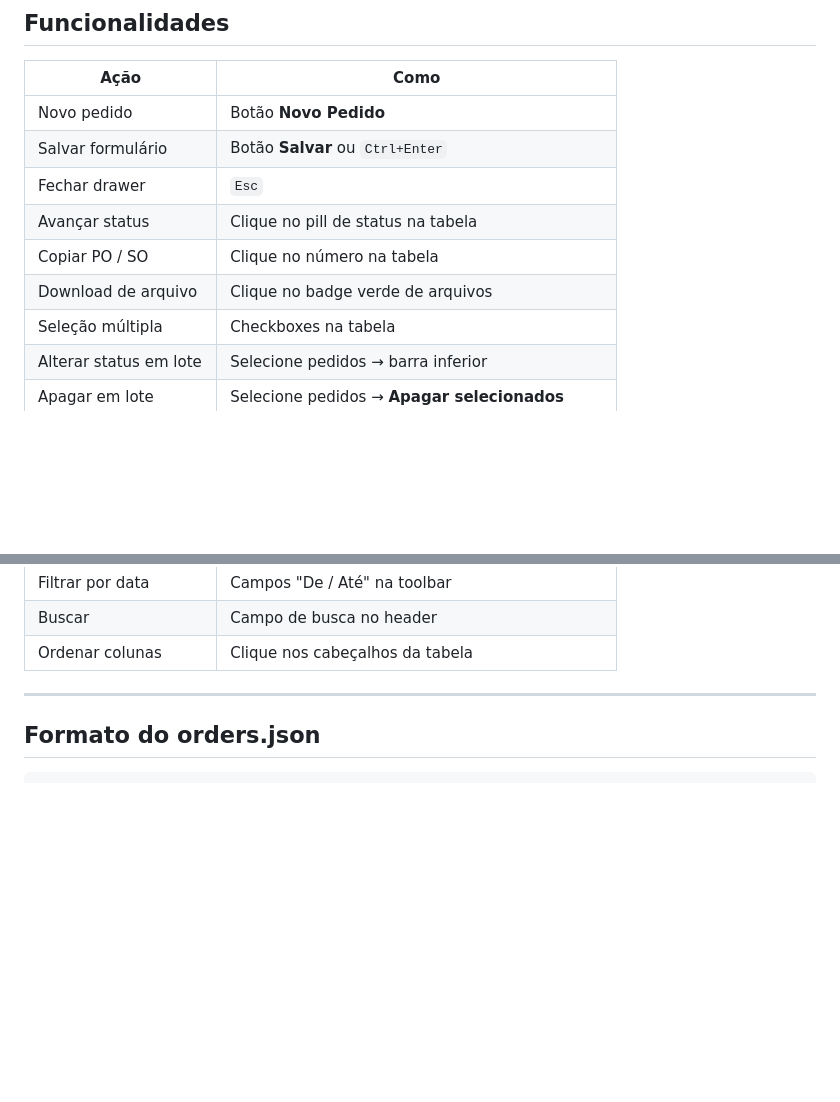
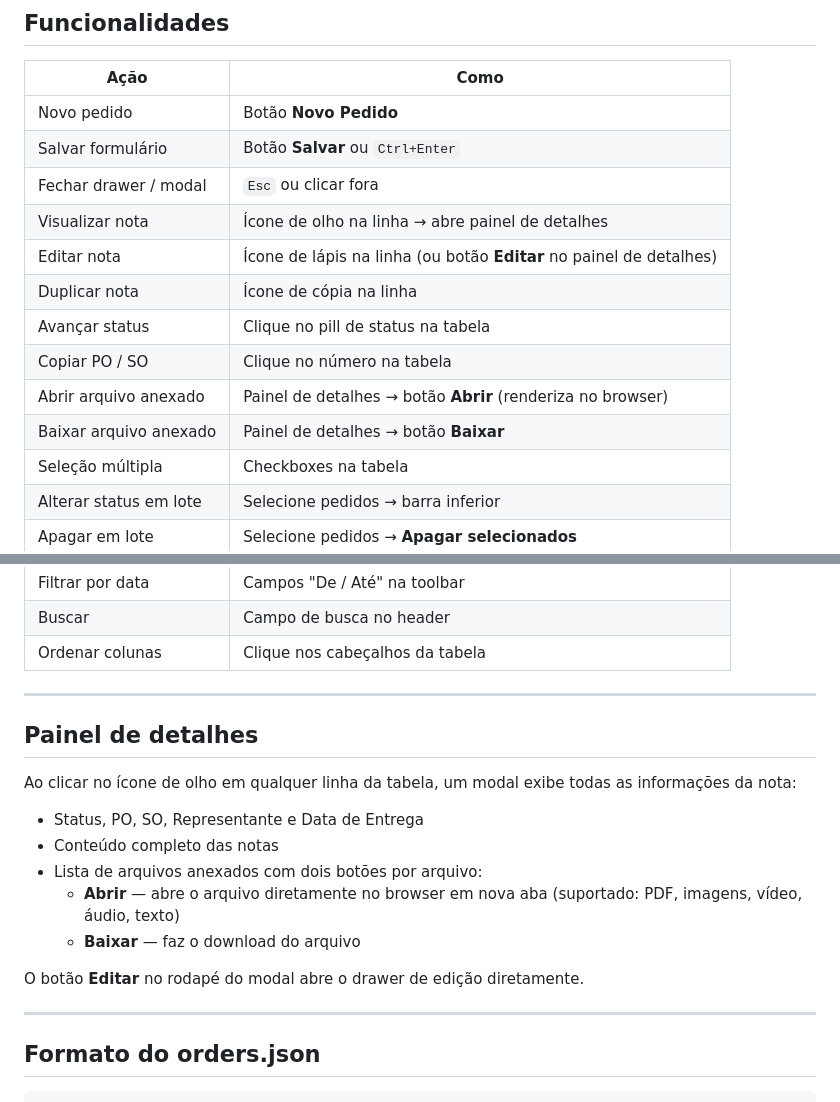
Before and after one commit to mynameisastrid/Order-Manager-Pro, a Markdown page: README.md, 2 parts joined by grey strips. Rendered like a GitHub page; blank space fills up the shorter version.

Commit message:
docs: documenta painel de detalhes e visualização de arquivos
Co-Authored-By: Claude Sonnet 4.6 <noreply@anthropic.com>

```diff
--- a/README.md
+++ b/README.md
@@ -64,10 +64,14 @@ O servidor para automaticamente quando o computador é reiniciado. Para parar ma
 |---|---|
 | Novo pedido | Botão **Novo Pedido** |
 | Salvar formulário | Botão **Salvar** ou `Ctrl+Enter` |
-| Fechar drawer | `Esc` |
+| Fechar drawer / modal | `Esc` ou clicar fora |
+| Visualizar nota | Ícone de olho na linha → abre painel de detalhes |
+| Editar nota | Ícone de lápis na linha (ou botão **Editar** no painel de detalhes) |
+| Duplicar nota | Ícone de cópia na linha |
 | Avançar status | Clique no pill de status na tabela |
 | Copiar PO / SO | Clique no número na tabela |
-| Download de arquivo | Clique no badge verde de arquivos |
+| Abrir arquivo anexado | Painel de detalhes → botão **Abrir** (renderiza no browser) |
+| Baixar arquivo anexado | Painel de detalhes → botão **Baixar** |
 | Seleção múltipla | Checkboxes na tabela |
 | Alterar status em lote | Selecione pedidos → barra inferior |
 | Apagar em lote | Selecione pedidos → **Apagar selecionados** |
@@ -79,6 +83,20 @@ O servidor para automaticamente quando o computador é reiniciado. Para parar ma
 | Filtrar por data | Campos "De / Até" na toolbar |
 | Buscar | Campo de busca no header |
 | Ordenar colunas | Clique nos cabeçalhos da tabela |
+
+---
+
+## Painel de detalhes
+
+Ao clicar no ícone de olho em qualquer linha da tabela, um modal exibe todas as informações da nota:
+
+- Status, PO, SO, Representante e Data de Entrega
+- Conteúdo completo das notas
+- Lista de arquivos anexados com dois botões por arquivo:
+  - **Abrir** — abre o arquivo diretamente no browser em nova aba (suportado: PDF, imagens, vídeo, áudio, texto)
+  - **Baixar** — faz o download do arquivo
+
+O botão **Editar** no rodapé do modal abre o drawer de edição diretamente.
 
 ---
 
```
